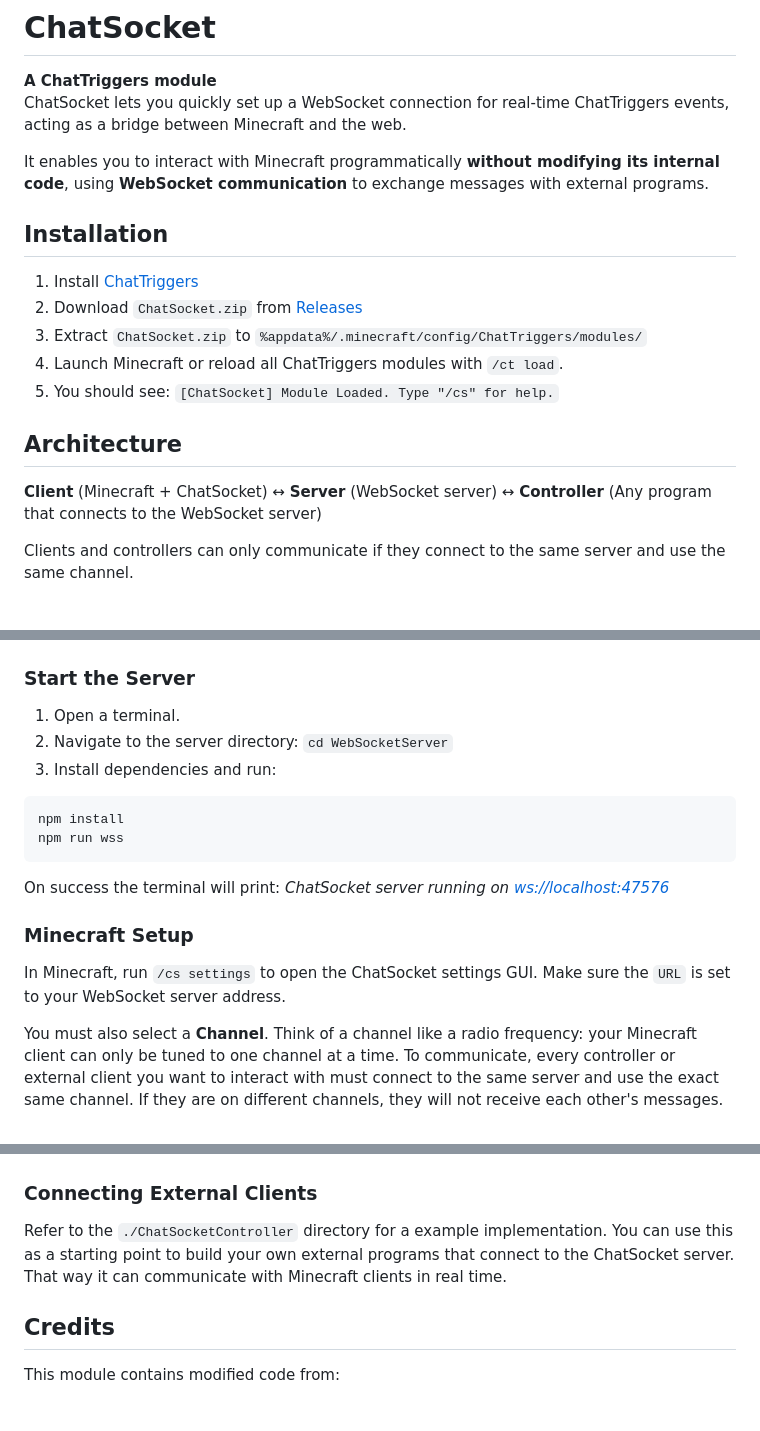
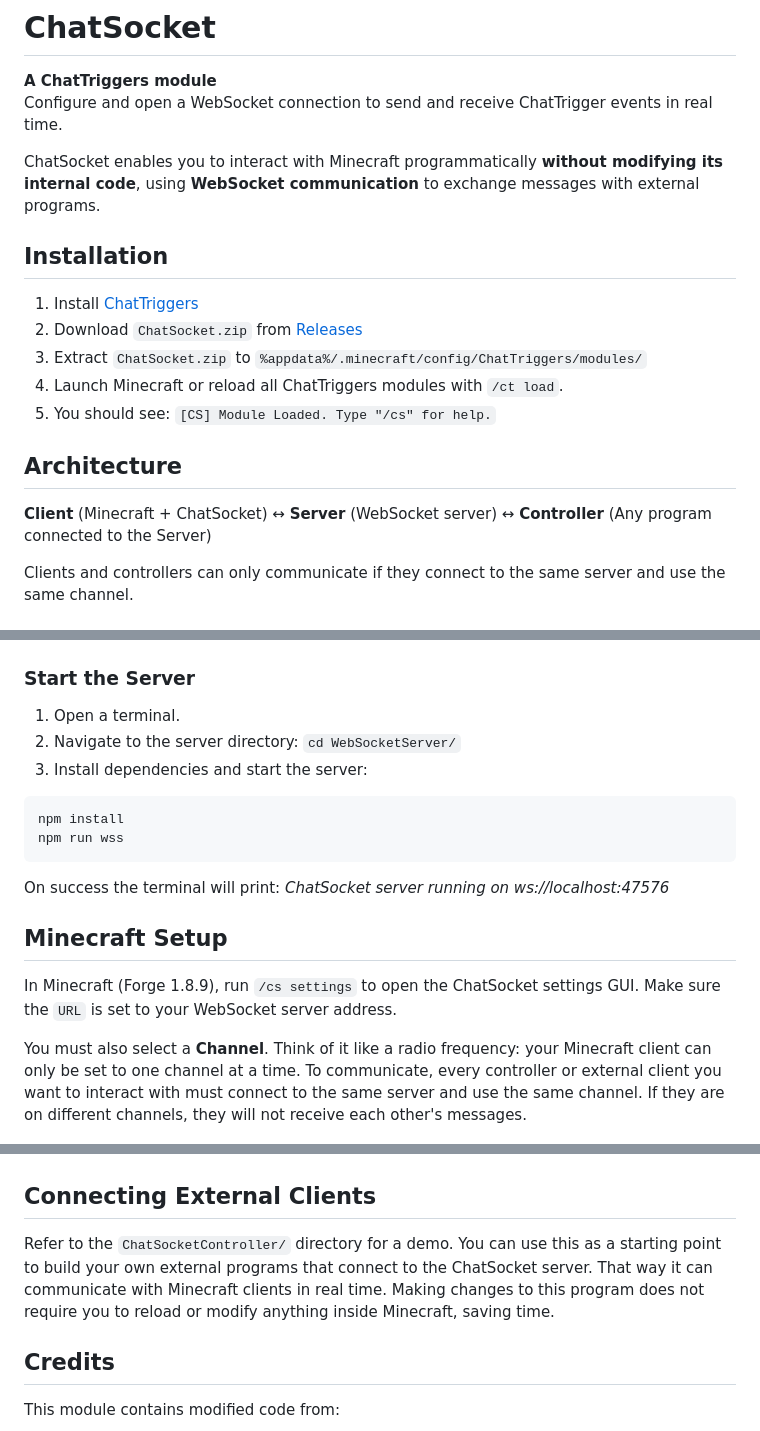
Before and after one commit to Khoeckman/ChatSocket, a Markdown page: README.md, 3 parts joined by grey strips. Drawn GitHub-style.

````diff
--- a/README.md
+++ b/README.md
@@ -1,9 +1,9 @@
 # ChatSocket
 
 **A ChatTriggers module**\
-ChatSocket lets you quickly set up a WebSocket connection for real‑time ChatTriggers events, acting as a bridge between Minecraft and the web.
+Configure and open a WebSocket connection to send and receive ChatTrigger events in real time.
 
-It enables you to interact with Minecraft programmatically **without modifying its internal code**, using **WebSocket communication** to exchange messages with external programs.
+ChatSocket enables you to interact with Minecraft programmatically **without modifying its internal code**, using **WebSocket communication** to exchange messages with external programs.
 
 ## Installation
 
@@ -11,11 +11,11 @@ It enables you to interact with Minecraft programmatically **without modifying i
 2. Download `ChatSocket.zip` from [Releases](https://github.com/Khoeckman/ChatSocket/releases/latest)
 3. Extract `ChatSocket.zip` to `%appdata%/.minecraft/config/ChatTriggers/modules/`
 4. Launch Minecraft or reload all ChatTriggers modules with `/ct load`.
-5. You should see: `[ChatSocket] Module Loaded. Type "/cs" for help.`
+5. You should see: `[CS] Module Loaded. Type "/cs" for help.`
 
 ## Architecture
 
-**Client** (Minecraft + ChatSocket) ↔ **Server** (WebSocket server) ↔ **Controller** (Any program that connects to the WebSocket server)
+**Client** (Minecraft + ChatSocket) ↔ **Server** (WebSocket server) ↔ **Controller** (Any program connected to the Server)
 
 Clients and controllers can only communicate if they connect to the same server and use the same channel.
 
@@ -33,27 +33,28 @@ Configure the WebSocket server with the `.env` file located in `./WebSocketServe
 ### Start the Server
 
 1. Open a terminal.
-2. Navigate to the server directory: `cd WebSocketServer`
-3. Install dependencies and run:
+2. Navigate to the server directory: `cd WebSocketServer/`
+3. Install dependencies and start the server:
 
 ```bash
 npm install
 npm run wss
 ```
 
-On success the terminal will print: _ChatSocket server running on [ws://localhost:47576](ws://localhost:47576)_
+On success the terminal will print: _ChatSocket server running on ws://localhost:47576_
 
-### Minecraft Setup
+## Minecraft Setup
 
-In Minecraft, run `/cs settings` to open the ChatSocket settings GUI. Make sure the `URL` is set to your WebSocket server address.
+In Minecraft (Forge 1.8.9), run `/cs settings` to open the ChatSocket settings GUI. Make sure the `URL` is set to your WebSocket server address.
 
-You must also select a **Channel**. Think of a channel like a radio frequency: your Minecraft client can only be tuned to one channel at a time. To communicate, every controller or external client you want to interact with must connect to the same server and use the exact same channel. If they are on different channels, they will not receive each other's messages.
+You must also select a **Channel**. Think of it like a radio frequency: your Minecraft client can only be set to one channel at a time. To communicate, every controller or external client you want to interact with must connect to the same server and use the same channel. If they are on different channels, they will not receive each other's messages.
 
 ![ChatSocket settings GUI in Minecraft](img/ChatSocketSettings.png)
 
-### Connecting External Clients
+## Connecting External Clients
 
-Refer to the `./ChatSocketController` directory for a example implementation. You can use this as a starting point to build your own external programs that connect to the ChatSocket server. That way it can communicate with Minecraft clients in real time.
+Refer to the `ChatSocketController/` directory for a demo. You can use this as a starting point to build your own external programs that connect to the ChatSocket server. That way it can communicate with Minecraft clients in real time.
+Making changes to this program does not require you to reload or modify anything inside Minecraft, saving time.
 
 ## Credits
 
````
